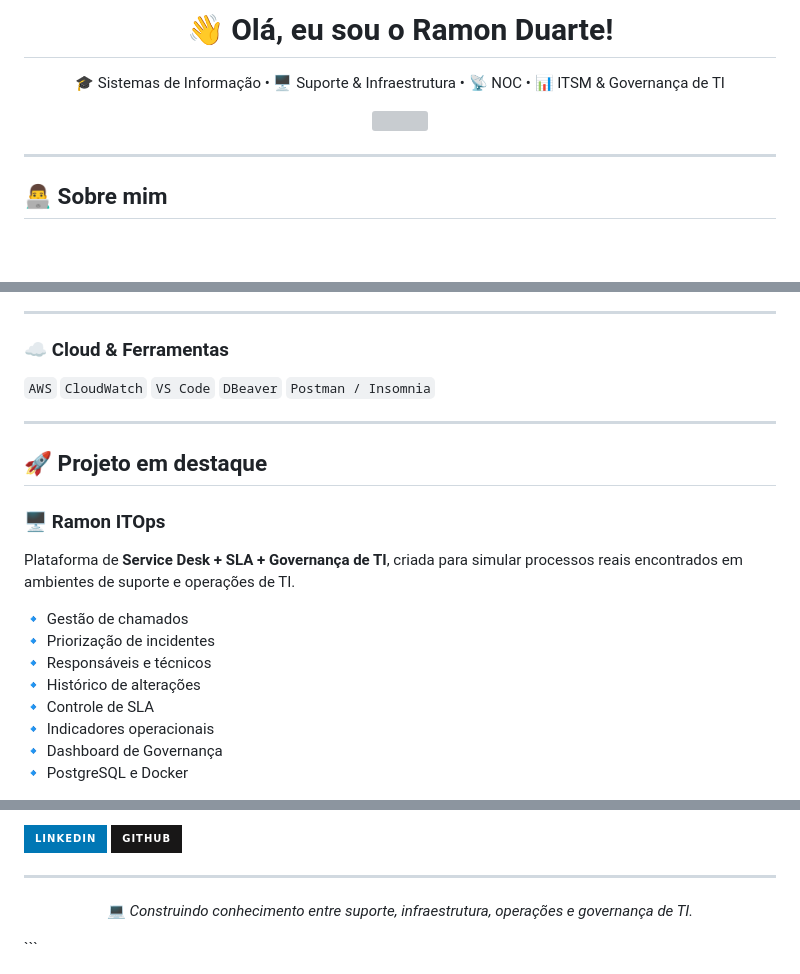
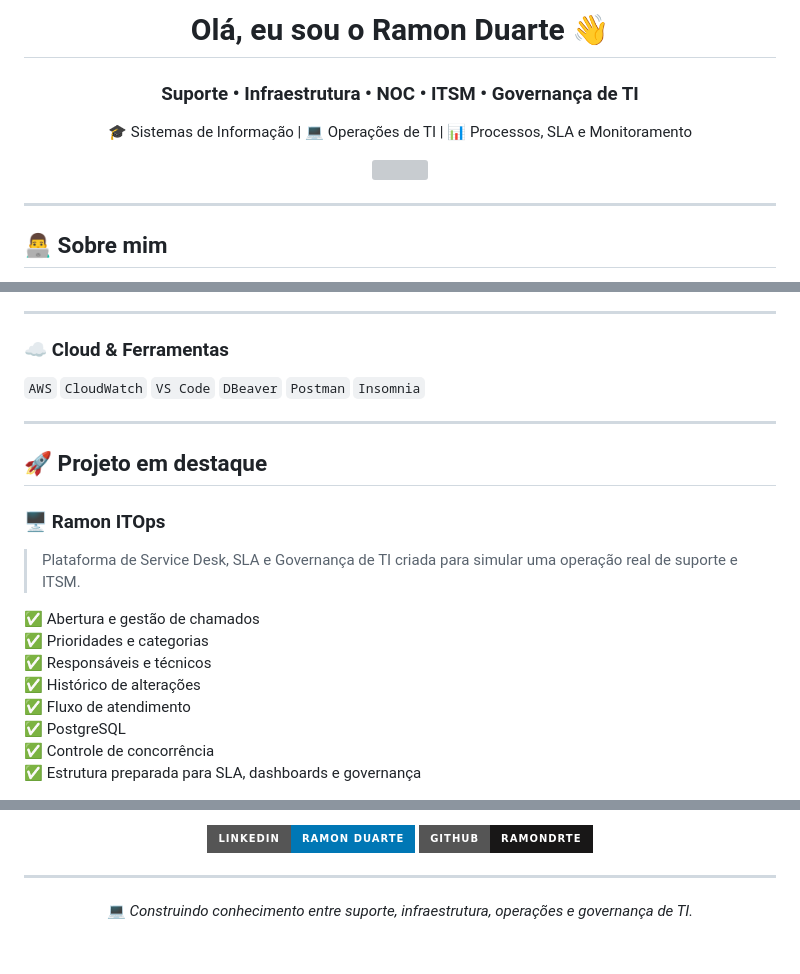
Before and after one commit to ramondrte/ramondrte, a Markdown page: README.md, 3 parts joined by grey strips. GitHub-like rendering; badges without logos; blank space fills up the shorter version; grey boxes are pictures that could not be loaded.

Commit message:
Revise README content and formatting
Updated personal introduction and project details in README.

````diff
--- a/README.md
+++ b/README.md
@@ -1,11 +1,15 @@
-<h1 align="center">👋 Olá, eu sou o Ramon Duarte!</h1>
+<h1 align="center">Olá, eu sou o Ramon Duarte 👋</h1>
+
+<h3 align="center">
+  Suporte • Infraestrutura • NOC • ITSM • Governança de TI
+</h3>
 
 <p align="center">
-  🎓 Sistemas de Informação • 🖥️ Suporte & Infraestrutura • 📡 NOC • 📊 ITSM & Governança de TI
+  🎓 Sistemas de Informação | 💻 Operações de TI | 📊 Processos, SLA e Monitoramento
 </p>
 
 <p align="center">
-  <img src="https://komarev.com/ghpvc/?username=ramondrte&color=blueviolet&style=flat-square&label=VISITAS+AO+PERFIL" />
+  <img src="https://komarev.com/ghpvc/?username=ramondrte&color=blueviolet&style=flat-square&label=VISITAS+AO+PERFIL"/>
 </p>
 
 ---
@@ -77,7 +81,7 @@
 
 ### ☁️ Cloud & Ferramentas
 
-`AWS` `CloudWatch` `VS Code` `DBeaver` `Postman / Insomnia`
+`AWS` `CloudWatch` `VS Code` `DBeaver` `Postman` `Insomnia`
 
 ---
 
@@ -85,14 +89,14 @@
 
 ### 🖥️ Ramon ITOps
 
-Plataforma de **Service Desk + SLA + Governança de TI**, criada para simular processos reais encontrados em ambientes de suporte e operações de TI.
+> Plataforma de Service Desk, SLA e Governança de TI criada para simular uma operação real de suporte e ITSM.
 
-🔹 Gestão de chamados
-🔹 Priorização de incidentes
-🔹 Responsáveis e técnicos
-🔹 Histórico de alterações
-🔹 Controle de SLA
-🔹 Indicadores operacionais
-🔹 Dashboard de Governança
-🔹 PostgreSQL e Docker
+✅ Abertura e gestão de chamados
+✅ Prioridades e categorias
+✅ Responsáveis e técnicos
+✅ Histórico de alterações
+✅ Fluxo de atendimento
+✅ PostgreSQL
+✅ Controle de concorrência
+✅ Estrutura preparada para SLA, dashboards e governança
 
@@ -153,10 +137,10 @@ Plataforma de **Service Desk + SLA + Governança de TI**, criada para simular pr
 
-<a href="https://www.linkedin.com/in/SEU-LINKEDIN/">
-  <img src="https://img.shields.io/badge/LinkedIn-0077B5?style=for-the-badge&logo=linkedin&logoColor=white"/>
+<a href="https://www.linkedin.com/in/ramonduarte0/">
+  <img src="https://img.shields.io/badge/LinkedIn-Ramon%20Duarte-0077B5?style=for-the-badge&logo=linkedin&logoColor=white"/>
 </a>
 
 <a href="https://github.com/ramondrte">
-  <img src="https://img.shields.io/badge/GitHub-181717?style=for-the-badge&logo=github&logoColor=white"/>
+  <img src="https://img.shields.io/badge/GitHub-ramondrte-181717?style=for-the-badge&logo=github&logoColor=white"/>
 </a>
 
 </p>
@@ -166,4 +150,3 @@ Plataforma de **Service Desk + SLA + Governança de TI**, criada para simular pr
 <p align="center">
   💻 <i>Construindo conhecimento entre suporte, infraestrutura, operações e governança de TI.</i>
 </p>
-```
````
Also changed, not shown: other parts of README.md (+6 -26 lines).
